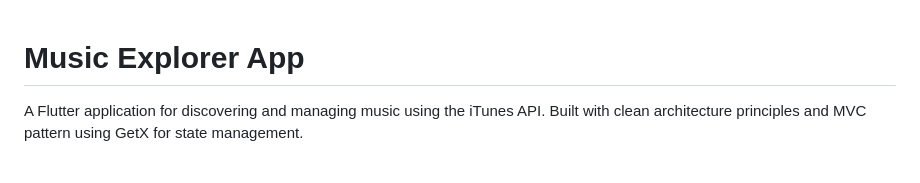
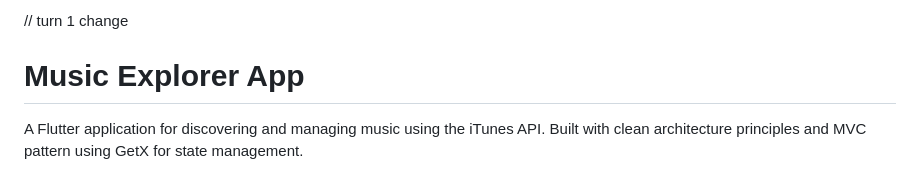
Before and after one commit to vaibhavlajurkar91/MusicExplorerApp, a Markdown page: README.md, the part around the change. GitHub-like rendering.

Commit message:
Amalgm coding task changes

```diff
--- a/README.md
+++ b/README.md
@@ -1,3 +1,4 @@
+// turn 1 change
 # Music Explorer App
 
 A Flutter application for discovering and managing music using the iTunes API. Built with clean architecture principles and MVC pattern using GetX for state management.
```
